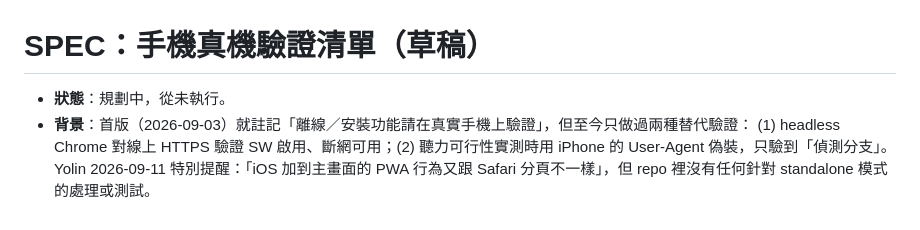
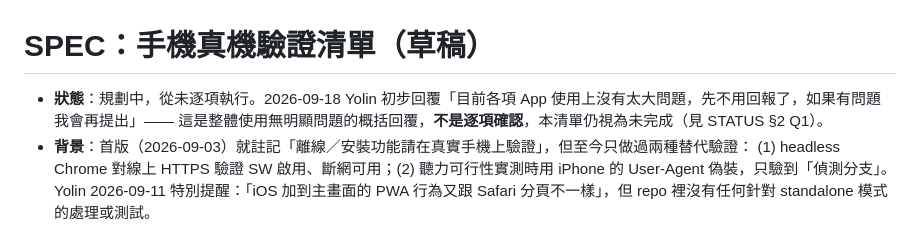
Before and after one commit to yolin0513/jlpt-app, a Markdown page: docs/SPEC_device_test.md, the part around the change. GitHub-like rendering.

```diff
--- a/docs/SPEC_device_test.md
+++ b/docs/SPEC_device_test.md
@@ -1,6 +1,7 @@
 # SPEC：手機真機驗證清單（草稿）
 
-- **狀態**：規劃中，從未執行。
+- **狀態**：規劃中，從未逐項執行。2026-09-18 Yolin 初步回覆「目前各項 App 使用上沒有太大問題，先不用回報了，如果有問題我會再提出」——
+  這是整體使用無明顯問題的概括回覆，**不是逐項確認**，本清單仍視為未完成（見 STATUS §2 Q1）。
 - **背景**：首版（2026-09-03）就註記「離線／安裝功能請在真實手機上驗證」，但至今只做過兩種替代驗證：
   (1) headless Chrome 對線上 HTTPS 驗證 SW 啟用、斷網可用；(2) 聽力可行性實測時用 iPhone 的 User-Agent 偽裝，只驗到「偵測分支」。
   Yolin 2026-09-11 特別提醒：「iOS 加到主畫面的 PWA 行為又跟 Safari 分頁不一樣」，但 repo 裡沒有任何針對 standalone 模式的處理或測試。
```
Also changed, not shown: docs/STATUS.md (+9 -2 lines).
